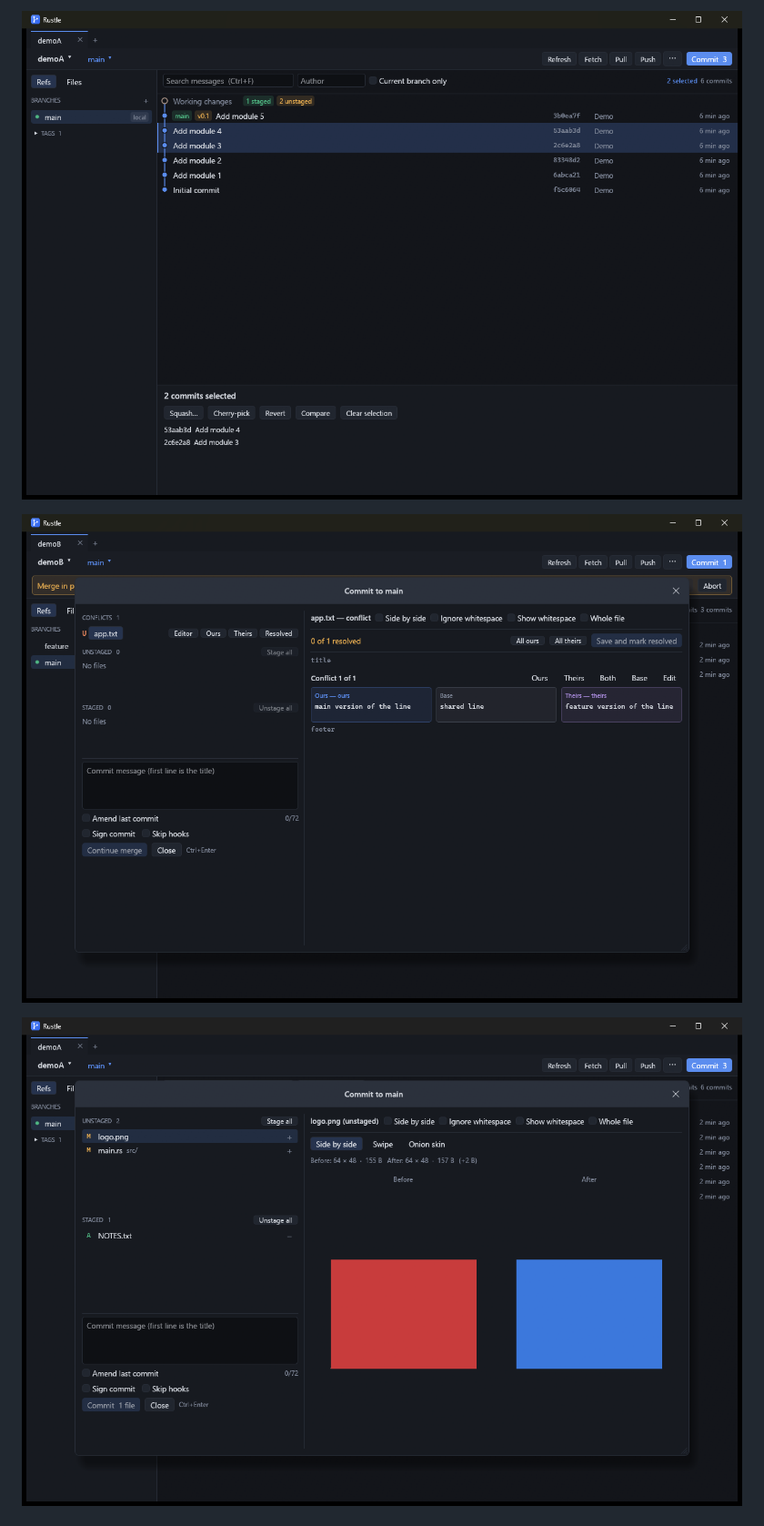
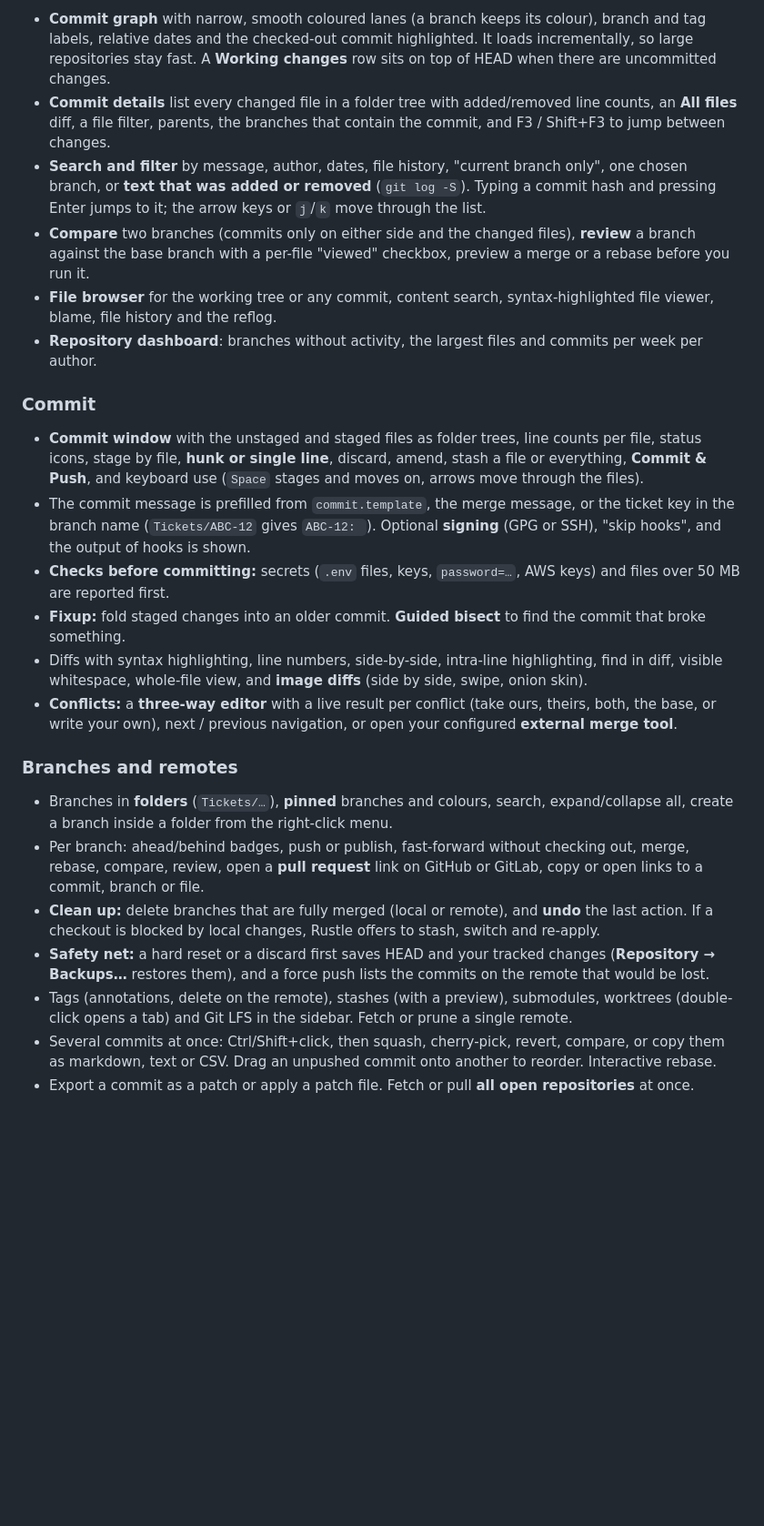
Before and after one commit to Timba1329/Git-Rustle, a Markdown page: README.md, the part around one of its changes. Shown at 91% size. Rendered like a GitHub page; pictures changed too: docs/screenshot-commit.png, docs/screenshot-details.png (deleted), docs/screenshot-multi.png (deleted); blank space fills up the shorter version.

Commit message:
Docs: rewrite the README, new screenshots of a demo project, demo repository script

```diff
--- a/README.md
+++ b/README.md
@@ -39,6 +16,49 @@ submodules all behave exactly as they do in a terminal.
 
-![Several commits selected](docs/screenshot-multi.png)
+- **Commit graph** with narrow, smooth coloured lanes (a branch keeps its colour), branch and tag labels,
+  relative dates and the checked-out commit highlighted. It loads incrementally, so large repositories
+  stay fast. A **Working changes** row sits on top of HEAD when there are uncommitted changes.
+- **Commit details** list every changed file in a folder tree with added/removed line counts, an
+  **All files** diff, a file filter, parents, the branches that contain the commit, and F3 / Shift+F3 to
+  jump between changes.
+- **Search and filter** by message, author, dates, file history, "current branch only", one chosen branch,
+  or **text that was added or removed** (`git log -S`). Typing a commit hash and pressing Enter jumps to it;
+  the arrow keys or `j`/`k` move through the list.
+- **Compare** two branches (commits only on either side and the changed files), **review** a branch against
+  the base branch with a per-file "viewed" checkbox, preview a merge or a rebase before you run it.
+- **File browser** for the working tree or any commit, content search, syntax-highlighted file viewer,
+  blame, file history and the reflog.
+- **Repository dashboard**: branches without activity, the largest files and commits per week per author.
 
-![Three-way conflict editor](docs/screenshot-details.png)
+### Commit
 
-![Commit window](docs/screenshot-commit.png)
+- **Commit window** with the unstaged and staged files as folder trees, line counts per file, status icons,
+  stage by file, **hunk or single line**, discard, amend, stash a file or everything, **Commit & Push**,
+  and keyboard use (`Space` stages and moves on, arrows move through the files).
+- The commit message is prefilled from `commit.template`, the merge message, or the ticket key in the
+  branch name (`Tickets/ABC-12` gives `ABC-12: `). Optional **signing** (GPG or SSH), "skip hooks", and the
+  output of hooks is shown.
+- **Checks before committing:** secrets (`.env` files, keys, `password=…`, AWS keys) and files over 50 MB
+  are reported first.
+- **Fixup:** fold staged changes into an older commit. **Guided bisect** to find the commit that broke something.
+- Diffs with syntax highlighting, line numbers, side-by-side, intra-line highlighting, find in diff,
+  visible whitespace, whole-file view, and **image diffs** (side by side, swipe, onion skin).
+- **Conflicts:** a **three-way editor** with a live result per conflict (take ours, theirs, both, the base, or
+  write your own), next / previous navigation, or open your configured **external merge tool**.
+
+### Branches and remotes
+
+- Branches in **folders** (`Tickets/…`), **pinned** branches and colours, search, expand/collapse all,
+  create a branch inside a folder from the right-click menu.
+- Per branch: ahead/behind badges, push or publish, fast-forward without checking out, merge, rebase,
+  compare, review, open a **pull request** link on GitHub or GitLab, copy or open links to a commit,
+  branch or file.
+- **Clean up:** delete branches that are fully merged (local or remote), and **undo** the last action.
+  If a checkout is blocked by local changes, Rustle offers to stash, switch and re-apply.
+- **Safety net:** a hard reset or a discard first saves HEAD and your tracked changes (**Repository →
+  Backups…** restores them), and a force push lists the commits on the remote that would be lost.
+- Tags (annotations, delete on the remote), stashes (with a preview), submodules, worktrees (double-click
+  opens a tab) and Git LFS in the sidebar. Fetch or prune a single remote.
+- Several commits at once: Ctrl/Shift+click, then squash, cherry-pick, revert, compare, or copy them as
+  markdown, text or CSV. Drag an unpushed commit onto another to reorder. Interactive rebase.
+- Export a commit as a patch or apply a patch file. Fetch or pull **all open repositories** at once.
+
```
Also changed, not shown: other parts of README.md (+54 -40 lines), docs/screenshot-main.png, 1 other file.
